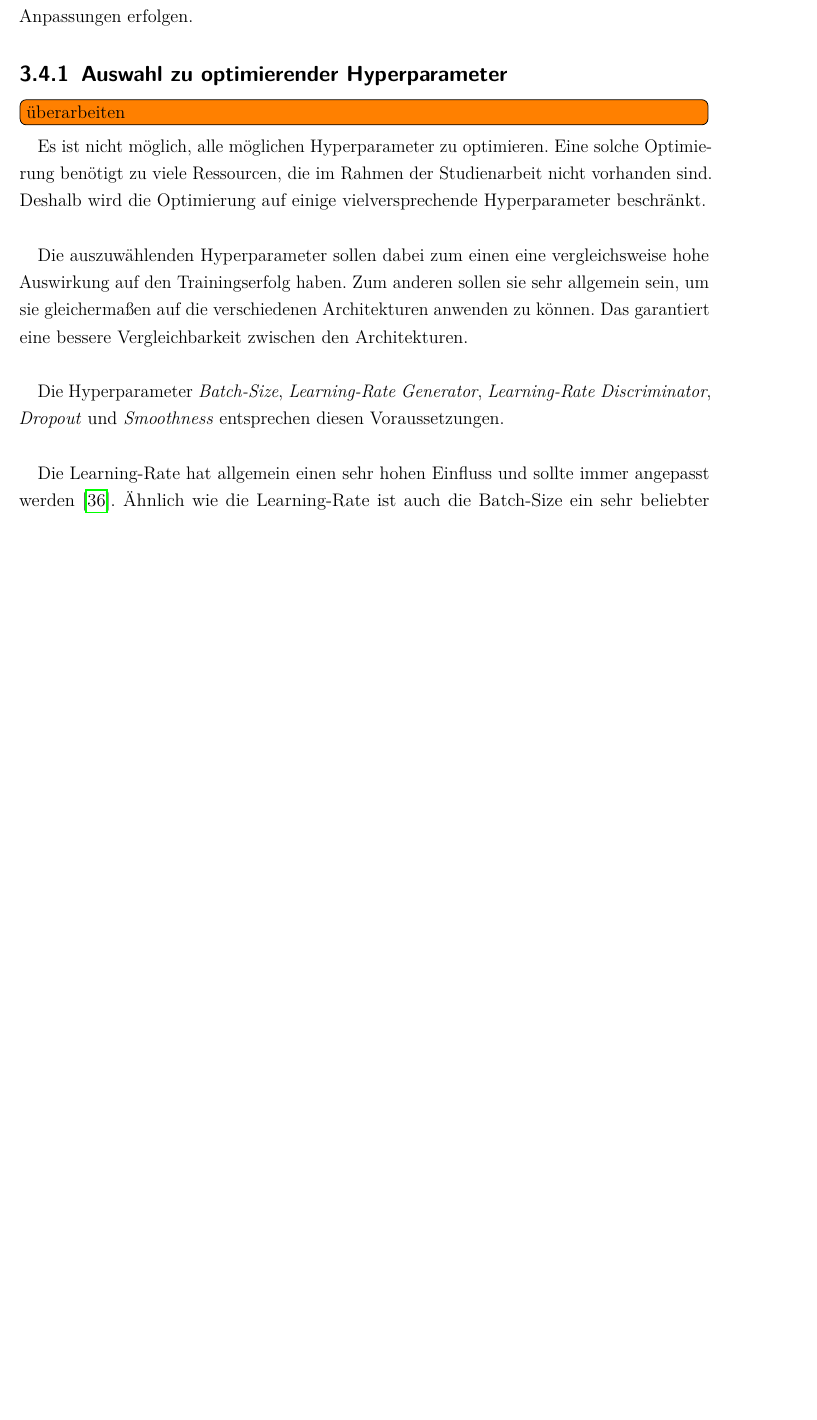
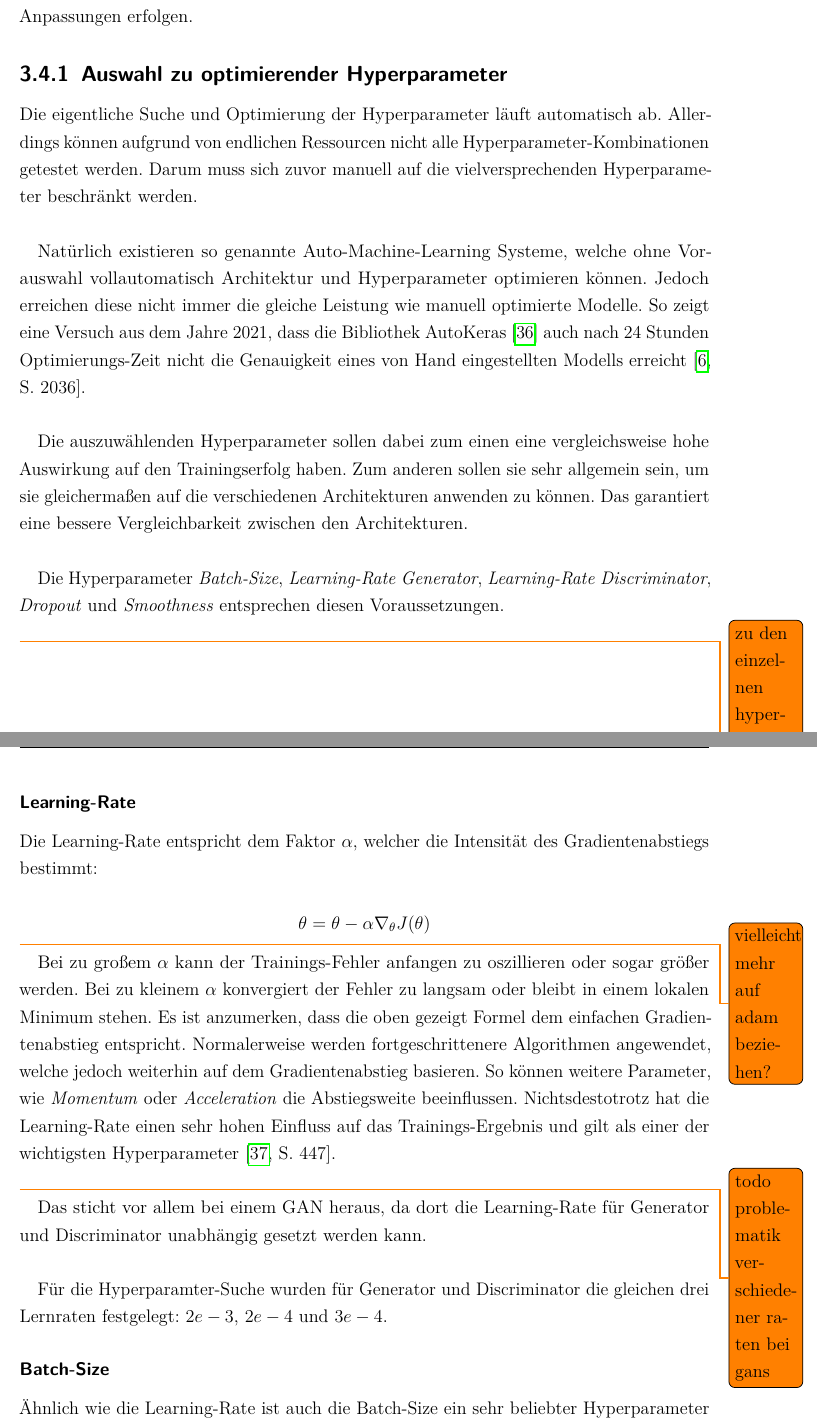
Before and after one commit to Alken0/studienarbeit, a LaTeX thesis (latex/main.tex, which reads latex/kapitel/3_methodik/methodik.tex): part of page 26 of 57 before the commit and two parts of pages 26 and 27 of 58 after it, the two joined at a grey line, cut so that both start at the same text, the shorter picture padded with empty space. Compiled offline with pdfLaTeX.

Commit message:
Add Hyperparemeter Auswahl Learning Rate

```diff
--- a/latex/kapitel/3_methodik/methodik.tex
+++ b/latex/kapitel/3_methodik/methodik.tex
@@ -207,10 +207,14 @@ Insbesondere aufgrund der Label-Abhängigkeit (im Rahmen der Studienarbeit entst
 
 
 \subsection{Auswahl zu optimierender Hyperparameter}
-\todo[inline, shadow]{überarbeiten}
-Es ist nicht möglich, alle möglichen Hyperparameter zu optimieren.
-Eine solche Optimierung benötigt zu viele Ressourcen, die im Rahmen der Studienarbeit nicht vorhanden sind.
-Deshalb wird die Optimierung auf einige vielversprechende Hyperparameter beschränkt.
+Die eigentliche Suche und Optimierung der Hyperparameter läuft automatisch ab.
+Allerdings können aufgrund von endlichen Ressourcen nicht alle Hyperparameter-Kombinationen getestet werden.
+Darum muss sich zuvor manuell auf die vielversprechenden Hyperparameter beschränkt werden.
+\newline
+
+Natürlich existieren so genannte Auto-Machine-Learning Systeme, welche ohne Vorauswahl vollautomatisch Architektur und Hyperparameter optimieren können.
+Jedoch erreichen diese nicht immer die gleiche Leistung wie manuell optimierte Modelle.
+So zeigt eine Versuch aus dem Jahre 2021, dass die Bibliothek AutoKeras \cite{auto-keras} auch nach 24 Stunden Optimierungs-Zeit nicht die Genauigkeit eines von Hand eingestellten Modells erreicht \cite[S. 2036]{dl-framework-evaluation}.
 \newline
 
 Die auszuwählenden Hyperparameter sollen dabei zum einen eine vergleichsweise hohe Auswirkung auf den Trainingserfolg haben.
@@ -221,5 +225,27 @@ Das garantiert eine bessere Vergleichbarkeit zwischen den Architekturen.
 Die Hyperparameter \textit{Batch-Size}, \textit{Learning-Rate Generator}, \textit{Learning-Rate Discriminator}, \textit{Dropout} und \textit{Smoothness} entsprechen diesen Voraussetzungen.
 \newline
 
-Die Learning-Rate hat allgemein einen sehr hohen Einfluss und sollte immer angepasst werden \cite{learning-rate-most-important}.
+\todo[]{zu den einzelnen hyperparameter begründungen hinzu fügen und anschließend die ausgewählten werte nennen und begründen}
+\subsubsection{Learning-Rate}
+Die Learning-Rate entspricht dem Faktor \(\alpha\), welcher die Intensität des Gradientenabstiegs bestimmt:
+
+\[\theta_{}  =  \theta_{}  - \alpha   \nabla_{ \theta }  J( \theta )  \]
+
+\todo[]{vielleicht mehr auf adam beziehen?}
+Bei zu großem \(\alpha\) kann der Trainings-Fehler anfangen zu oszillieren oder sogar größer werden.
+Bei zu kleinem \(\alpha\) konvergiert der Fehler zu langsam oder bleibt in einem lokalen Minimum stehen.
+Es ist anzumerken, dass die oben gezeigt Formel dem einfachen Gradientenabstieg entspricht.
+Normalerweise werden fortgeschrittenere Algorithmen angewendet, welche jedoch weiterhin auf dem Gradientenabstieg basieren.
+So können weitere Parameter, wie \textit{Momentum} oder \textit{Acceleration} die Abstiegsweite beeinflussen.
+Nichtsdestotrotz hat die Learning-Rate einen sehr hohen Einfluss auf das Trainings-Ergebnis und gilt als einer der wichtigsten Hyperparameter \cite[S. 447]{learning-rate-most-important}.
+\newline
+
+\todo[]{todo problematik verschiedener raten bei gans}
+Das sticht vor allem bei einem GAN heraus, da dort die Learning-Rate für Generator und Discriminator unabhängig gesetzt werden kann.
+\newline
+
+Für die Hyperparamter-Suche wurden für Generator und Discriminator die gleichen drei Lernraten festgelegt: \(2e-3\), \(2e-4\) und \(3e-4\).
+
+
+\subsubsection{Batch-Size}
 Ähnlich wie die Learning-Rate ist auch die Batch-Size ein sehr beliebter Hyperparameter für Anpassungen und wird in unterschiedlichen Tutorials angegeben \cite{tutorial:tune-batch-size-analyticsvidhya, tutorial:tune-batch-size-machinelearningmastery} \todo{Begründung aus der quelle übernehmen? \cite{tutorial:tune-batch-size-machinelearningmastery}}.
```
Also changed, not shown: latex/references.bib (+8 -0 lines), latex/kapitel/3_methodik/methodik.tex (22 more changed lines).
